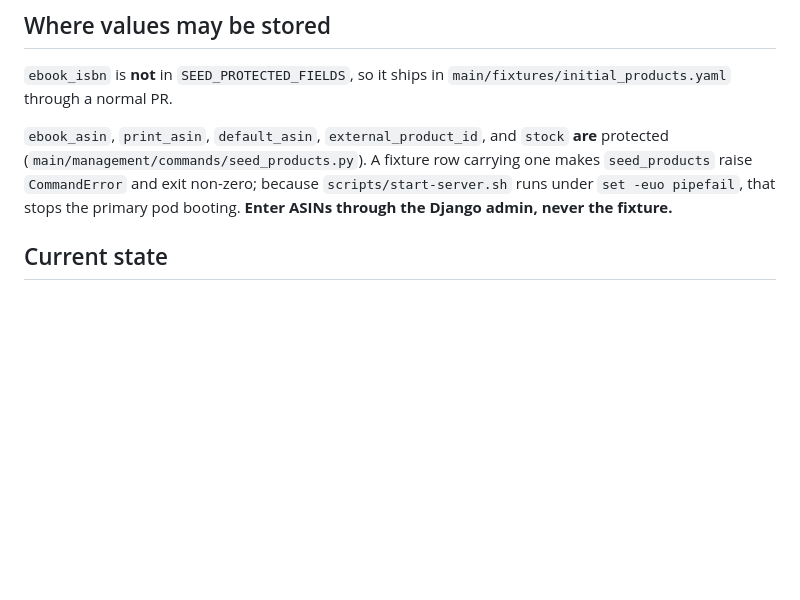
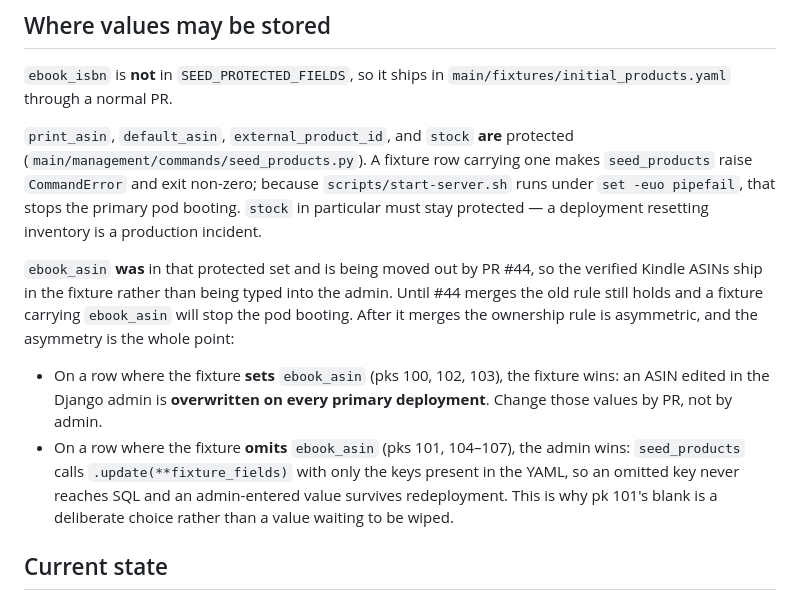
Before and after one commit to PigsCanFlyLabs/pcfweb, a Markdown page: docs/ebook-identifiers.md, the part around the change. Rendered like a GitHub page; blank space fills up the shorter version.

Commit message:
docs: record the ebook_asin ownership change and its asymmetry
PR #44 moves ebook_asin out of SEED_PROTECTED_FIELDS. Document both the
pre- and post-#44 rule, and spell out the asymmetry that makes it safe:
fixture-set rows are overwritten on every deploy, fixture-omitted rows
keep admin-entered values because .update() never writes an absent key.

```diff
--- a/docs/ebook-identifiers.md
+++ b/docs/ebook-identifiers.md
@@ -35,11 +35,26 @@ them. If you have an O'Reilly author account, one look at a catalogue page settl
 `ebook_isbn` is **not** in `SEED_PROTECTED_FIELDS`, so it ships in
 `main/fixtures/initial_products.yaml` through a normal PR.
 
-`ebook_asin`, `print_asin`, `default_asin`, `external_product_id`, and `stock` **are**
-protected (`main/management/commands/seed_products.py`). A fixture row carrying one makes
+`print_asin`, `default_asin`, `external_product_id`, and `stock` **are** protected
+(`main/management/commands/seed_products.py`). A fixture row carrying one makes
 `seed_products` raise `CommandError` and exit non-zero; because `scripts/start-server.sh`
-runs under `set -euo pipefail`, that stops the primary pod booting. **Enter ASINs through
-the Django admin, never the fixture.**
+runs under `set -euo pipefail`, that stops the primary pod booting. `stock` in particular
+must stay protected — a deployment resetting inventory is a production incident.
+
+`ebook_asin` **was** in that protected set and is being moved out by PR #44, so the
+verified Kindle ASINs ship in the fixture rather than being typed into the admin. Until
+#44 merges the old rule still holds and a fixture carrying `ebook_asin` will stop the
+pod booting. After it merges the ownership rule is asymmetric, and the asymmetry is the
+whole point:
+
+- On a row where the fixture **sets** `ebook_asin` (pks 100, 102, 103), the fixture wins:
+  an ASIN edited in the Django admin is **overwritten on every primary deployment**.
+  Change those values by PR, not by admin.
+- On a row where the fixture **omits** `ebook_asin` (pks 101, 104–107), the admin wins:
+  `seed_products` calls `.update(**fixture_fields)` with only the keys present in the
+  YAML, so an omitted key never reaches SQL and an admin-entered value survives
+  redeployment. This is why pk 101's blank is a deliberate choice rather than a value
+  waiting to be wiped.
 
 ## Current state
 
```
